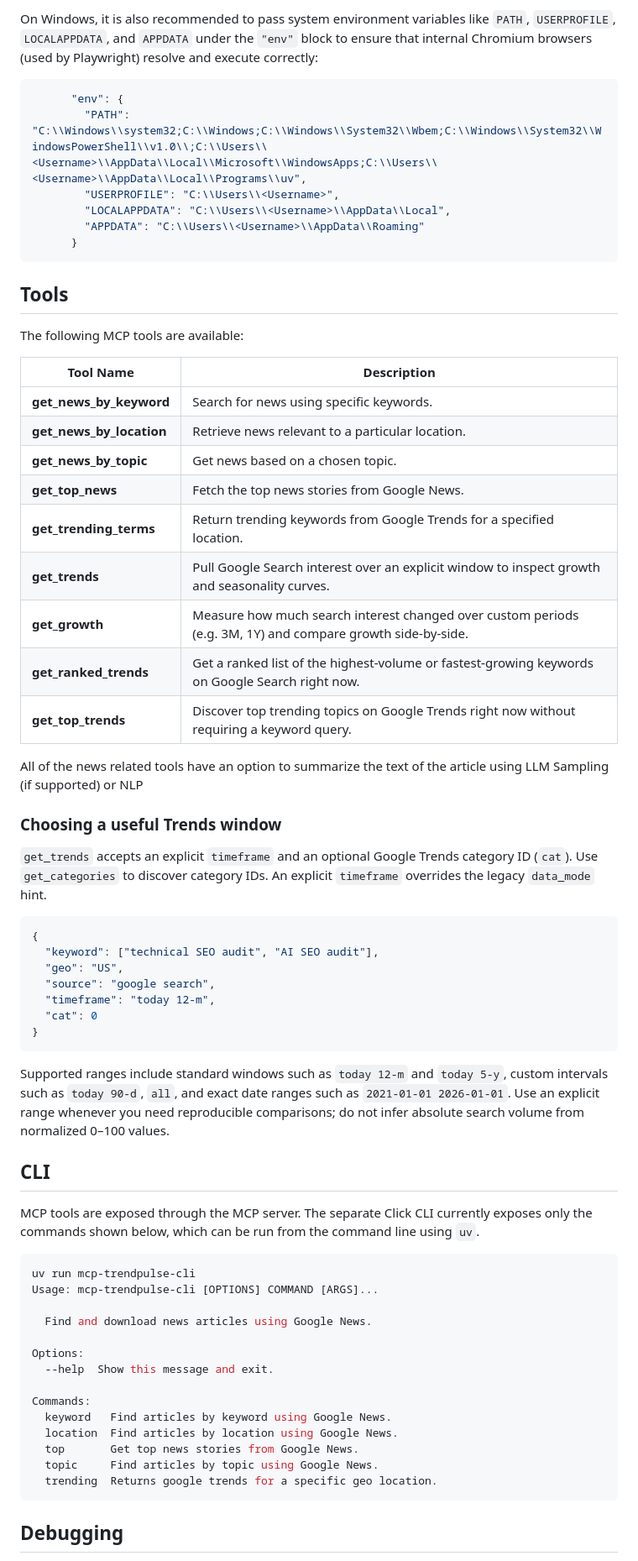
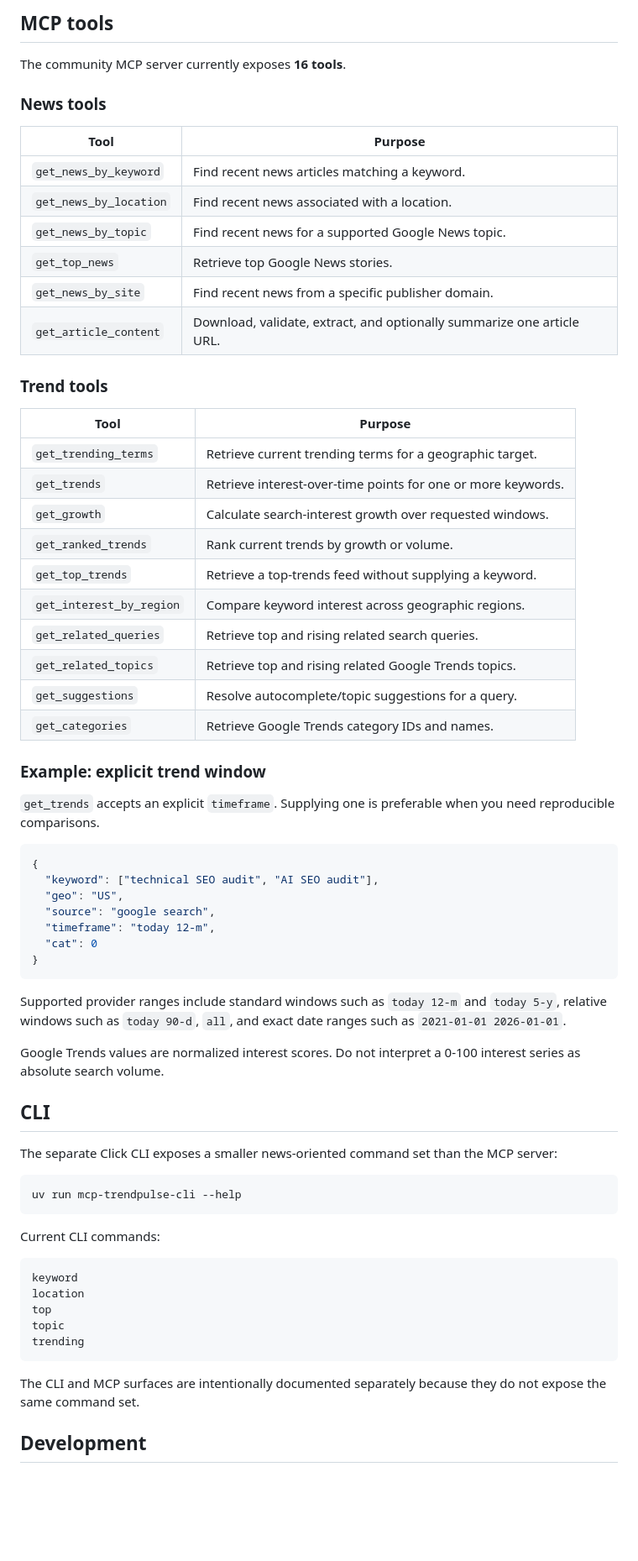
Before and after one commit to AKzar1el/mcp-trendpulse, a Markdown page: README.md, the part around one of its changes. Shown at 84% size. Drawn GitHub-style; blank space fills up the shorter version.

Commit message:
docs: refresh README for current TrendPulse architecture

````diff
--- a/README.md
+++ b/README.md
@@ -220,37 +178,37 @@ You can add environment variables directly to the `"env"` object in your Claude
 
-On Windows, it is also recommended to pass system environment variables like `PATH`, `USERPROFILE`, `LOCALAPPDATA`, and `APPDATA` under the `"env"` block to ensure that internal Chromium browsers (used by Playwright) resolve and execute correctly:
+## MCP tools
 
-```json
-      "env": {
-        "PATH": "C:\\Windows\\system32;C:\\Windows;C:\\Windows\\System32\\Wbem;C:\\Windows\\System32\\WindowsPowerShell\\v1.0\\;C:\\Users\\<Username>\\AppData\\Local\\Microsoft\\WindowsApps;C:\\Users\\<Username>\\AppData\\Local\\Programs\\uv",
-        "USERPROFILE": "C:\\Users\\<Username>",
-        "LOCALAPPDATA": "C:\\Users\\<Username>\\AppData\\Local",
-        "APPDATA": "C:\\Users\\<Username>\\AppData\\Roaming"
-      }
-```
+The community MCP server currently exposes **16 tools**.
 
+### News tools
 
-## Tools
+| Tool | Purpose |
+| --- | --- |
+| `get_news_by_keyword` | Find recent news articles matching a keyword. |
+| `get_news_by_location` | Find recent news associated with a location. |
+| `get_news_by_topic` | Find recent news for a supported Google News topic. |
+| `get_top_news` | Retrieve top Google News stories. |
+| `get_news_by_site` | Find recent news from a specific publisher domain. |
+| `get_article_content` | Download, validate, extract, and optionally summarize one article URL. |
 
-The following MCP tools are available:
+### Trend tools
 
-| Tool Name            | Description                                                                                          |
-|----------------------|------------------------------------------------------------------------------------------------------|
-| **get_news_by_keyword**| Search for news using specific keywords.                                                             |
-| **get_news_by_location**| Retrieve news relevant to a particular location.                                                   |
-| **get_news_by_topic**| Get news based on a chosen topic.                                                                    |
-| **get_top_news**     | Fetch the top news stories from Google News.                                                         |
-| **get_trending_terms**| Return trending keywords from Google Trends for a specified location.                                |
-| **get_trends**       | Pull Google Search interest over an explicit window to inspect growth and seasonality curves.   |
-| **get_growth**       | Measure how much search interest changed over custom periods (e.g. 3M, 1Y) and compare growth side-by-side.|
-| **get_ranked_trends**| Get a ranked list of the highest-volume or fastest-growing keywords on Google Search right now.      |
-| **get_top_trends**   | Discover top trending topics on Google Trends right now without requiring a keyword query.           |
+| Tool | Purpose |
+| --- | --- |
+| `get_trending_terms` | Retrieve current trending terms for a geographic target. |
+| `get_trends` | Retrieve interest-over-time points for one or more keywords. |
+| `get_growth` | Calculate search-interest growth over requested windows. |
+| `get_ranked_trends` | Rank current trends by growth or volume. |
+| `get_top_trends` | Retrieve a top-trends feed without supplying a keyword. |
+| `get_interest_by_region` | Compare keyword interest across geographic regions. |
+| `get_related_queries` | Retrieve top and rising related search queries. |
+| `get_related_topics` | Retrieve top and rising related Google Trends topics. |
+| `get_suggestions` | Resolve autocomplete/topic suggestions for a query. |
+| `get_categories` | Retrieve Google Trends category IDs and names. |
 
-All of the news related tools have an option to summarize the text of the article using LLM Sampling (if supported) or NLP
+### Example: explicit trend window
 
-### Choosing a useful Trends window
-
-`get_trends` accepts an explicit `timeframe` and an optional Google Trends category ID (`cat`). Use `get_categories` to discover category IDs. An explicit `timeframe` overrides the legacy `data_mode` hint.
+`get_trends` accepts an explicit `timeframe`. Supplying one is preferable when you need reproducible comparisons.
 
 ```json
 {
@@ -262,27 +220,29 @@ All of the news related tools have an option to summarize the text of the articl
 }
 ```
 
-Supported ranges include standard windows such as `today 12-m` and `today 5-y`, custom intervals such as `today 90-d`, `all`, and exact date ranges such as `2021-01-01 2026-01-01`. Use an explicit range whenever you need reproducible comparisons; do not infer absolute search volume from normalized 0–100 values.
+Supported provider ranges include standard windows such as `today 12-m` and `today 5-y`, relative windows such as `today 90-d`, `all`, and exact date ranges such as `2021-01-01 2026-01-01`.
 
+Google Trends values are normalized interest scores. Do not interpret a 0-100 interest series as absolute search volume.
 
 ## CLI
-MCP tools are exposed through the MCP server. The separate Click CLI currently exposes only the commands shown below, which can be run from the command line using `uv`.
+
+The separate Click CLI exposes a smaller news-oriented command set than the MCP server:
 
 ```bash
-uv run mcp-trendpulse-cli
-Usage: mcp-trendpulse-cli [OPTIONS] COMMAND [ARGS]...
-
-  Find and download news articles using Google News.
-
-Options:
-  --help  Show this message and exit.
-
-Commands:
-  keyword   Find articles by keyword using Google News.
-  location  Find articles by location using Google News.
-  top       Get top news stories from Google News.
-  topic     Find articles by topic using Google News.
-  trending  Returns google trends for a specific geo location.
+uv run mcp-trendpulse-cli --help
 ```
 
-## Debugging
+Current CLI commands:
+
+```text
+keyword
+location
+top
+topic
+trending
+```
+
+The CLI and MCP surfaces are intentionally documented separately because they do not expose the same command set.
+
+## Development
+
````
Also changed, not shown: other parts of README.md (+140 -139 lines).
